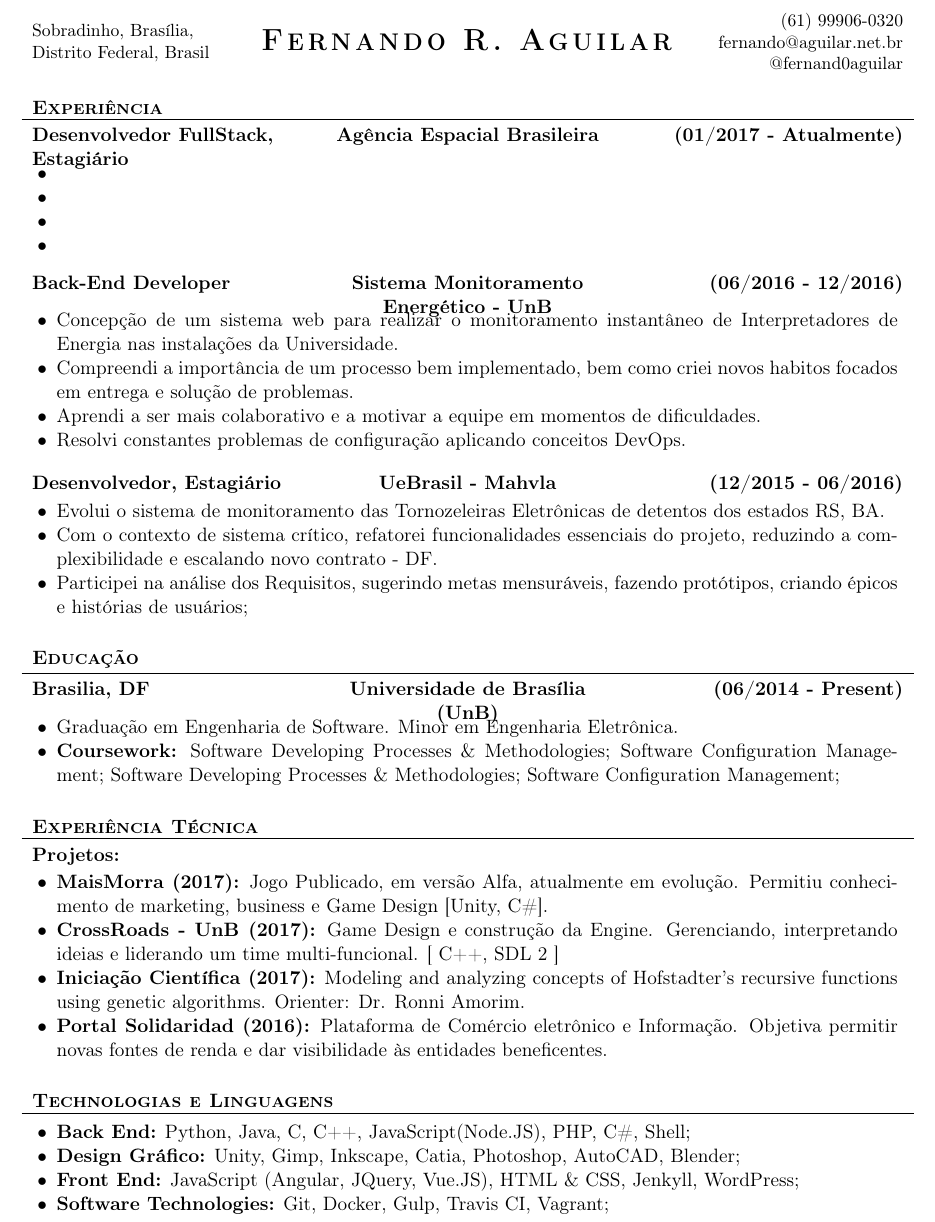
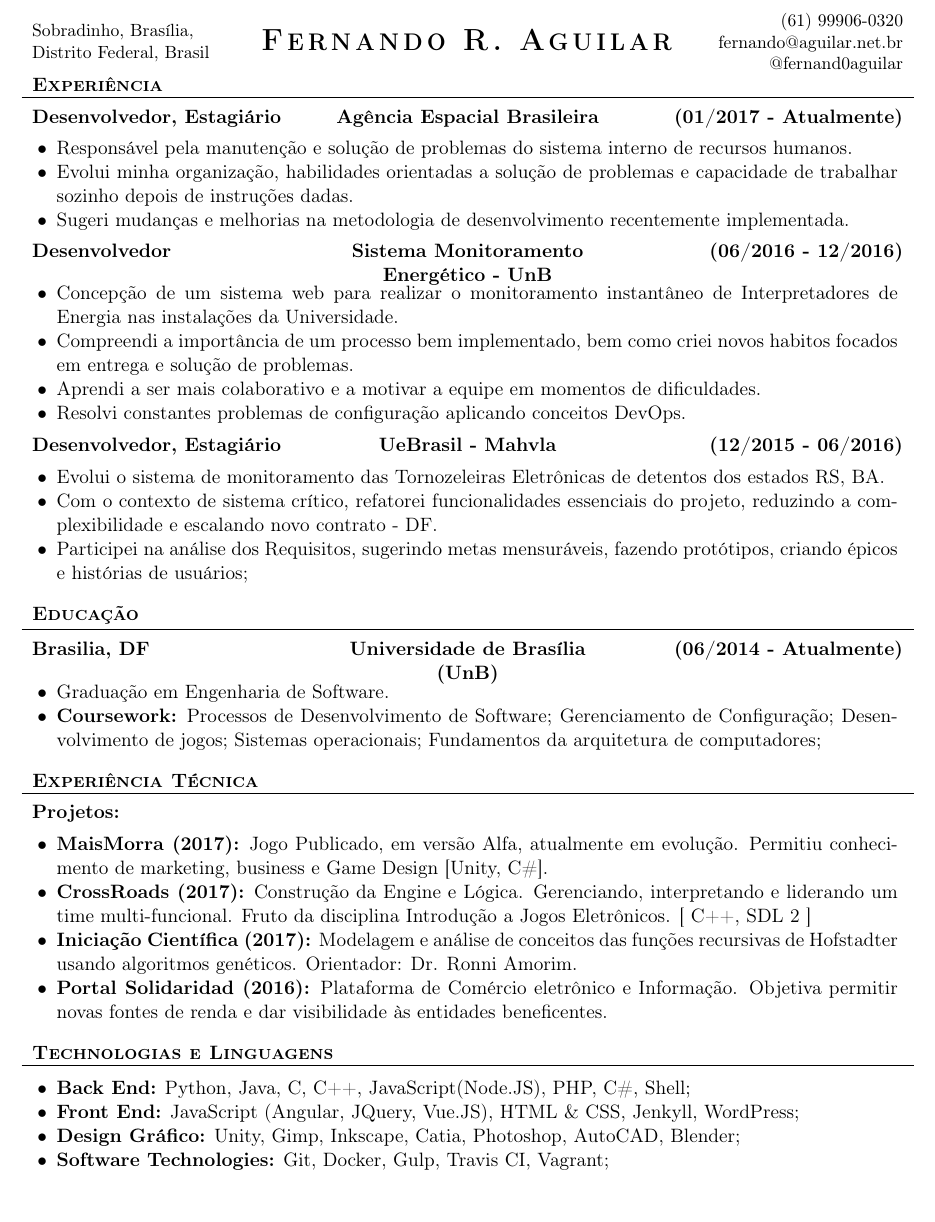
Before and after one commit to fernand0aguilar/LocalFiles, a LaTeX CV (PortugueseCV.tex, which reads fraguilarCV.cls): part of the page, cut so that both start at the same text. Compiled offline with pdfLaTeX.

Commit message:
Evolving Portuguese CV

```diff
--- a/PortugueseCV.tex
+++ b/PortugueseCV.tex
@@ -20,16 +20,15 @@
 
 	% Print the content of employments
 	\begin{cvsection}{Experiência}
-		\begin{cvsubsection}{Desenvolvedor FullStack, Estagiário}{Agência Espacial Brasileira}{(01/2017 - Atualmente)}
+		\begin{cvsubsection}{Desenvolvedor, Estagiário}{Agência Espacial Brasileira}{(01/2017 - Atualmente)}
 			\begin{itemize}
-              \item
-              \item
-              \item
-              \item
+              \item Responsável pela manutenção e solução de problemas do sistema interno de recursos humanos.
+              \item Evolui minha organização, habilidades orientadas a solução de problemas e capacidade de trabalhar sozinho depois de instruções dadas.
+              \item Sugeri mudanças e melhorias na metodologia de desenvolvimento recentemente implementada.
 			\end{itemize}
 		\end{cvsubsection}
 
-		\begin{cvsubsection}{Back-End Developer}{Sistema Monitoramento Energético - UnB}{(06/2016 - 12/2016)}
+		\begin{cvsubsection}{Desenvolvedor}{Sistema Monitoramento Energético - UnB}{(06/2016 - 12/2016)}
 			\begin{itemize}
               \item Concepção de um sistema web para realizar o monitoramento instantâneo de Interpretadores de Energia nas instalações da Universidade.
               \item Compreendi a importância de um processo bem implementado, bem como criei novos habitos focados em entrega e solução de problemas.
@@ -48,10 +47,10 @@
 
 	%Print the content of eductations%
 	\begin{cvsection}{Educação}
-		\begin{cvsubsection}{Brasilia, DF}{Universidade de Brasília (UnB)}{(06/2014 - Present)}
+		\begin{cvsubsection}{Brasilia, DF}{Universidade de Brasília (UnB)}{(06/2014 - Atualmente)}
 			\begin{itemize}
-				\item Graduação em Engenharia de Software. Minor em Engenharia Eletrônica.
-				\item \textbf{Coursework:} {Software Developing Processes \& Methodologies; Software Configuration Management; Software Developing Processes \& Methodologies; Software Configuration Management; }
+				\item Graduação em Engenharia de Software.
+				\item \textbf{Coursework:} {Processos de Desenvolvimento de Software; Gerenciamento de Configuração; Desenvolvimento de jogos; Sistemas operacionais; Fundamentos da arquitetura de computadores;}
 			\end{itemize}
 		\end{cvsubsection}
 	\end{cvsection}
@@ -61,8 +60,8 @@
 		\begin{cvsubsection}{Projetos:}{}{}
 			\begin{itemize}
 	    	\item \textbf{MaisMorra (2017):} Jogo Publicado, em versão Alfa, atualmente em evolução. Permitiu conhecimento de marketing, business e Game Design [Unity, C\#].
-			\item \textbf{CrossRoads - UnB (2017):} Game Design e construção da Engine. Gerenciando, interpretando ideias e liderando um time multi-funcional. [ C++, SDL 2 ]
-			\item \textbf{Iniciação Científica (2017):} Modeling and analyzing concepts of Hofstadter's recursive functions using genetic algorithms. Orienter: Dr. Ronni Amorim.
+			\item \textbf{CrossRoads (2017):} Construção da Engine e Lógica. Gerenciando, interpretando e liderando um time multi-funcional. Fruto da disciplina Introdução a Jogos Eletrônicos. [ C++, SDL 2 ]
+			\item \textbf{Iniciação Científica (2017):} Modelagem e análise de conceitos das funções recursivas de Hofstadter usando algoritmos genéticos. Orientador: Dr. Ronni Amorim.
 	      	\item \textbf{Portal Solidaridad (2016):} Plataforma de Comércio eletrônico e Informação. Objetiva permitir novas fontes de renda e dar visibilidade às entidades beneficentes.
 			\end{itemize}
 		\end{cvsubsection}
@@ -73,8 +72,8 @@
 		\begin{cvsubsection}{}{}{}
 			\begin{itemize}
 			\item \textbf{Back End:} Python, Java, C, C++, JavaScript(Node.JS), PHP, C\#, Shell;
+            \item \textbf{Front End:} JavaScript (Angular, JQuery, Vue.JS), HTML \& CSS, Jenkyll, WordPress;
 			\item \textbf{Design Gráfico:} Unity, Gimp, Inkscape, Catia, Photoshop, AutoCAD, Blender;
-	      	\item \textbf{Front End:} JavaScript (Angular, JQuery, Vue.JS), HTML \& CSS, Jenkyll, WordPress;
 	      	\item \textbf{Software Technologies:} Git, Docker, Gulp, Travis CI, Vagrant;
 			\end{itemize}
 		\end{cvsubsection}
--- a/fraguilarCV.cls
+++ b/fraguilarCV.cls
@@ -52,17 +52,17 @@
 %--------------------------------------------------------------------------------
 %                                    Constants                                  -
 %--------------------------------------------------------------------------------
-\def\afterheaderspace{3pt}
-\def\beforesectionheaderspace{4.75pt}
+\def\afterheaderspace{-10pt}
+\def\beforesectionheaderspace{5pt}
 \def\sectionheadermargin{6pt}
-\def\aftersectionheaderspace{-4pt}
+\def\aftersectionheaderspace{-2pt}
 \def\sectionheaderhrlueheight{0.5pt}
-\def\aftersinglelinesubsectionheaderspace{-18.5pt}
+\def\aftersinglelinesubsectionheaderspace{-16pt}
 \def\afterdoublelinesubsectionheaderspace{-10pt}
 \def\aftermultilinesubsectionheaderspace{-6pt}
 \def\afteremptysubsectionheaderspace{3pt}
 \def\subsectionmargin{9pt}
-\def\aftersubsectionspace{4pt}
+\def\aftersubsectionspace{-2pt}
 
 %--------------------------------------------------------------------------------
 %                            Header Setup and Printing                          -
```
